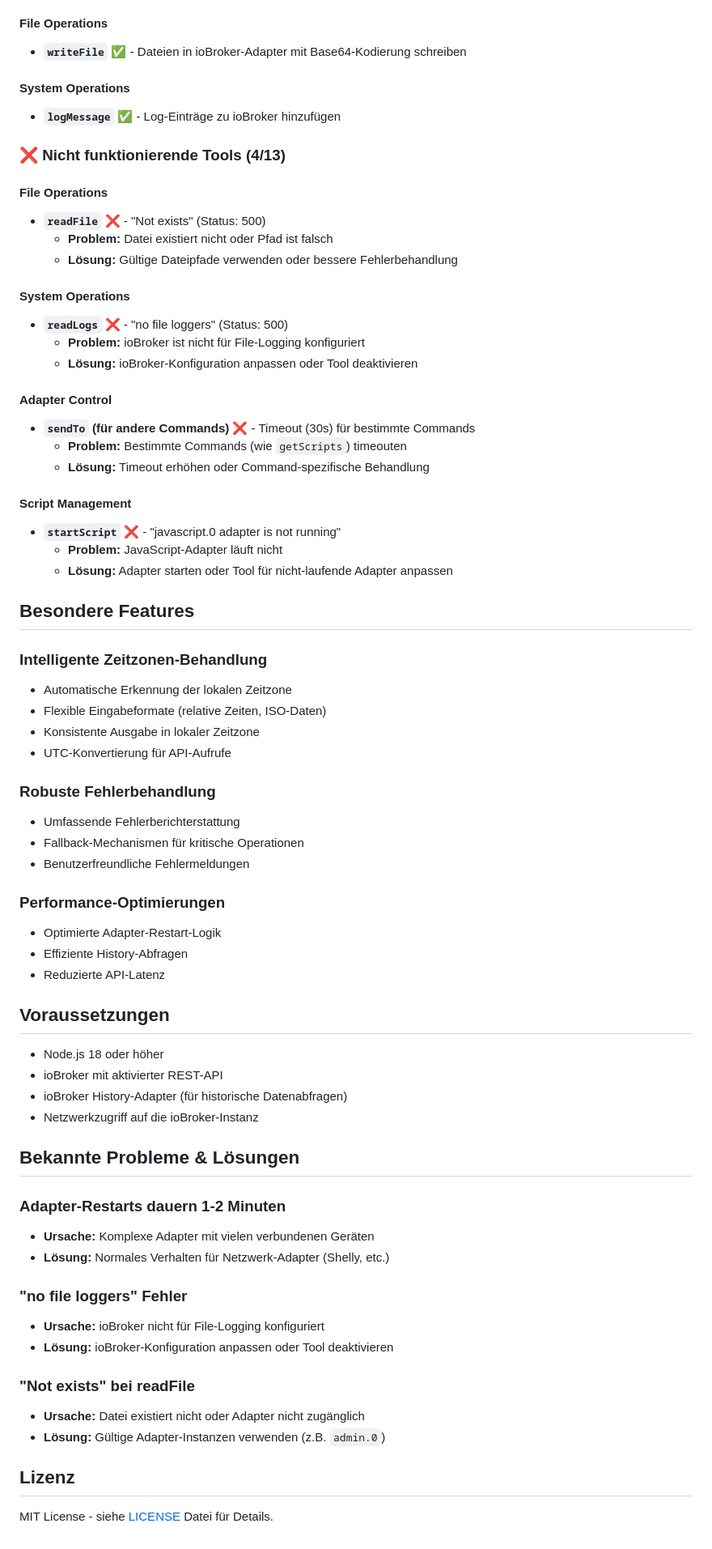
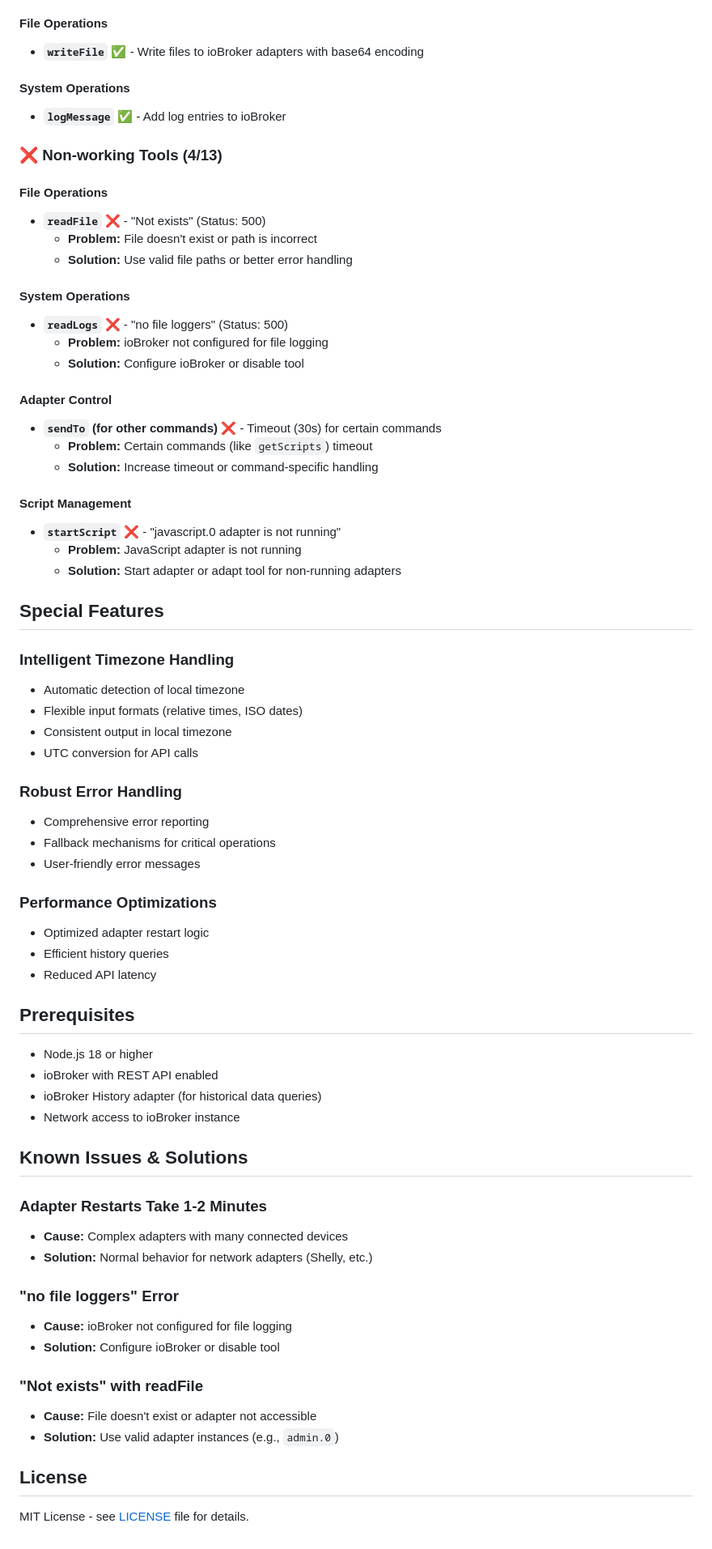
Before and after one commit to passuff/iobroker_mcp, a Markdown page: README.md, the part around one of its changes. Shown at 81% size. Rendered like a GitHub page.

```diff
--- a/README.md
+++ b/README.md
@@ -72,71 +74,71 @@ npm start
 
 #### **File Operations**
-- **`writeFile`** ✅ - Dateien in ioBroker-Adapter mit Base64-Kodierung schreiben
+- **`writeFile`** ✅ - Write files to ioBroker adapters with base64 encoding
 
 #### **System Operations**
-- **`logMessage`** ✅ - Log-Einträge zu ioBroker hinzufügen
+- **`logMessage`** ✅ - Add log entries to ioBroker
 
-### ❌ **Nicht funktionierende Tools (4/13)**
+### ❌ **Non-working Tools (4/13)**
 
 #### **File Operations**
 - **`readFile`** ❌ - "Not exists" (Status: 500)
-  - **Problem:** Datei existiert nicht oder Pfad ist falsch
-  - **Lösung:** Gültige Dateipfade verwenden oder bessere Fehlerbehandlung
+  - **Problem:** File doesn't exist or path is incorrect
+  - **Solution:** Use valid file paths or better error handling
 
 #### **System Operations**
 - **`readLogs`** ❌ - "no file loggers" (Status: 500)
-  - **Problem:** ioBroker ist nicht für File-Logging konfiguriert
-  - **Lösung:** ioBroker-Konfiguration anpassen oder Tool deaktivieren
+  - **Problem:** ioBroker not configured for file logging
+  - **Solution:** Configure ioBroker or disable tool
 
 #### **Adapter Control**
-- **`sendTo` (für andere Commands)** ❌ - Timeout (30s) für bestimmte Commands
-  - **Problem:** Bestimmte Commands (wie `getScripts`) timeouten
-  - **Lösung:** Timeout erhöhen oder Command-spezifische Behandlung
+- **`sendTo` (for other commands)** ❌ - Timeout (30s) for certain commands
+  - **Problem:** Certain commands (like `getScripts`) timeout
+  - **Solution:** Increase timeout or command-specific handling
 
 #### **Script Management**
 - **`startScript`** ❌ - "javascript.0 adapter is not running"
-  - **Problem:** JavaScript-Adapter läuft nicht
-  - **Lösung:** Adapter starten oder Tool für nicht-laufende Adapter anpassen
+  - **Problem:** JavaScript adapter is not running
+  - **Solution:** Start adapter or adapt tool for non-running adapters
 
-## Besondere Features
+## Special Features
 
-### **Intelligente Zeitzonen-Behandlung**
-- Automatische Erkennung der lokalen Zeitzone
-- Flexible Eingabeformate (relative Zeiten, ISO-Daten)
-- Konsistente Ausgabe in lokaler Zeitzone
-- UTC-Konvertierung für API-Aufrufe
+### **Intelligent Timezone Handling**
+- Automatic detection of local timezone
+- Flexible input formats (relative times, ISO dates)
+- Consistent output in local timezone
+- UTC conversion for API calls
 
-### **Robuste Fehlerbehandlung**
-- Umfassende Fehlerberichterstattung
-- Fallback-Mechanismen für kritische Operationen
-- Benutzerfreundliche Fehlermeldungen
+### **Robust Error Handling**
+- Comprehensive error reporting
+- Fallback mechanisms for critical operations
+- User-friendly error messages
 
-### **Performance-Optimierungen**
-- Optimierte Adapter-Restart-Logik
-- Effiziente History-Abfragen
-- Reduzierte API-Latenz
+### **Performance Optimizations**
+- Optimized adapter restart logic
+- Efficient history queries
+- Reduced API latency
 
-## Voraussetzungen
+## Prerequisites
 
-- Node.js 18 oder höher
-- ioBroker mit aktivierter REST-API
-- ioBroker History-Adapter (für historische Datenabfragen)
-- Netzwerkzugriff auf die ioBroker-Instanz
+- Node.js 18 or higher
+- ioBroker with REST API enabled
+- ioBroker History adapter (for historical data queries)
+- Network access to ioBroker instance
 
-## Bekannte Probleme & Lösungen
+## Known Issues & Solutions
 
-### **Adapter-Restarts dauern 1-2 Minuten**
-- **Ursache:** Komplexe Adapter mit vielen verbundenen Geräten
-- **Lösung:** Normales Verhalten für Netzwerk-Adapter (Shelly, etc.)
+### **Adapter Restarts Take 1-2 Minutes**
+- **Cause:** Complex adapters with many connected devices
+- **Solution:** Normal behavior for network adapters (Shelly, etc.)
 
-### **"no file loggers" Fehler**
-- **Ursache:** ioBroker nicht für File-Logging konfiguriert
-- **Lösung:** ioBroker-Konfiguration anpassen oder Tool deaktivieren
+### **"no file loggers" Error**
+- **Cause:** ioBroker not configured for file logging
+- **Solution:** Configure ioBroker or disable tool
 
-### **"Not exists" bei readFile**
-- **Ursache:** Datei existiert nicht oder Adapter nicht zugänglich
-- **Lösung:** Gültige Adapter-Instanzen verwenden (z.B. `admin.0`)
+### **"Not exists" with readFile**
+- **Cause:** File doesn't exist or adapter not accessible
+- **Solution:** Use valid adapter instances (e.g., `admin.0`)
 
-## Lizenz
+## License
 
-MIT License - siehe [LICENSE](LICENSE) Datei für Details.
+MIT License - see [LICENSE](LICENSE) file for details.
```
Also changed, not shown: other parts of README.md (+43 -41 lines).
